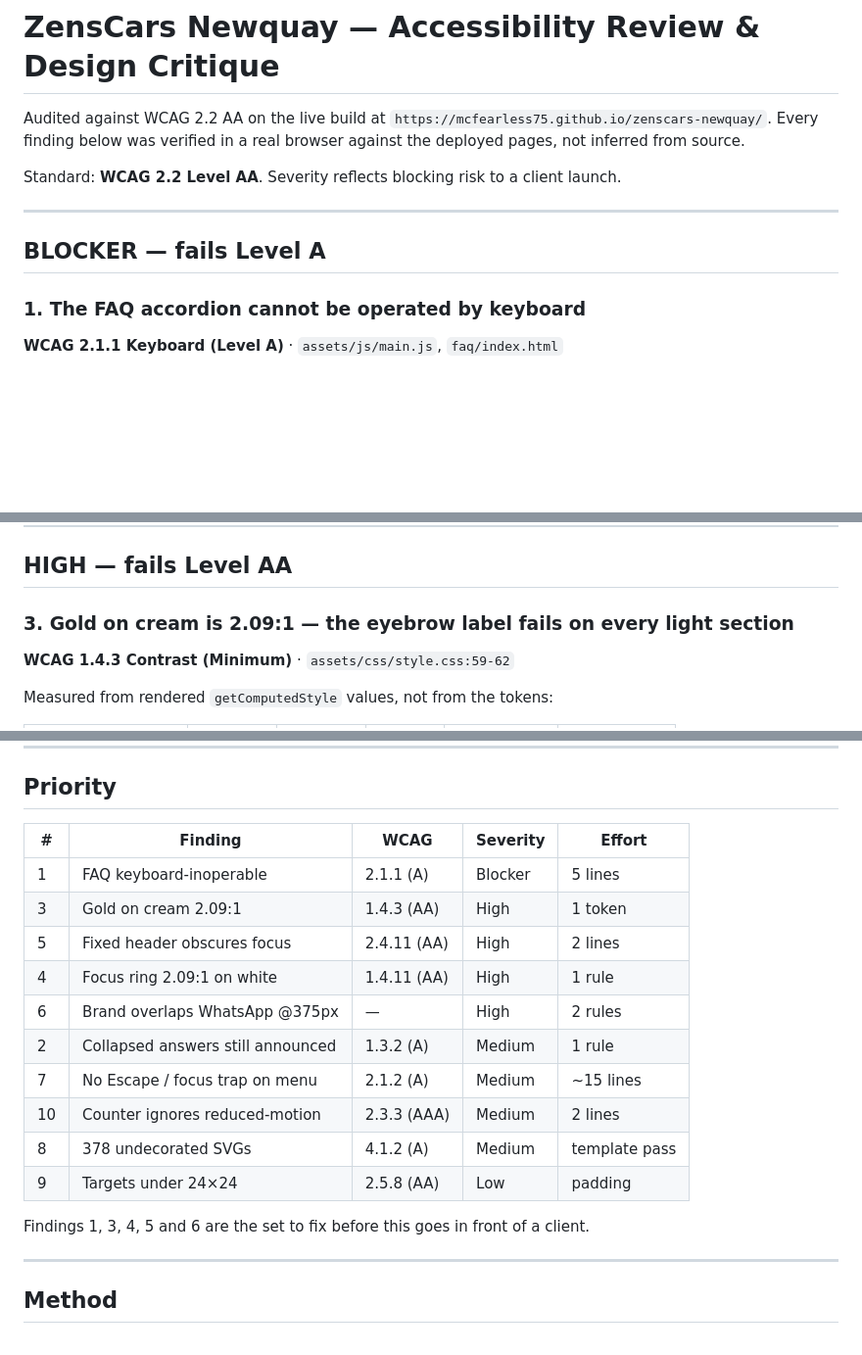
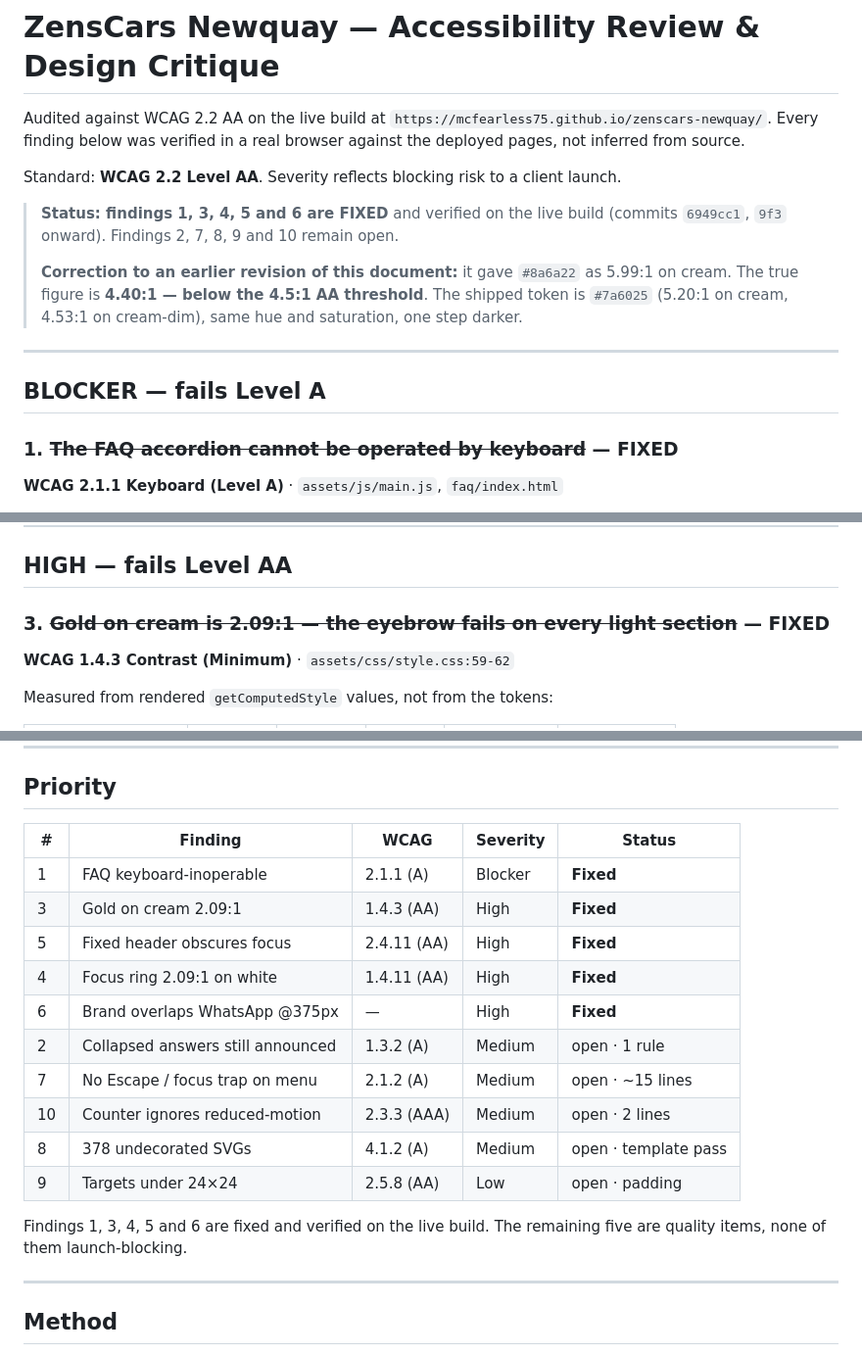
Before and after one commit to mcfearless75/zenscars-newquay, a Markdown page: ACCESSIBILITY-AUDIT.md, 3 parts joined by grey strips. Shown at 98% size. Rendered like a GitHub page; blank space fills up the shorter version.

```diff
--- a/ACCESSIBILITY-AUDIT.md
+++ b/ACCESSIBILITY-AUDIT.md
@@ -6,11 +6,19 @@ in a real browser against the deployed pages, not inferred from source.
 
 Standard: **WCAG 2.2 Level AA**. Severity reflects blocking risk to a client launch.
 
+> **Status: findings 1, 3, 4, 5 and 6 are FIXED** and verified on the live build
+> (commits `6949cc1`, `9f3` onward). Findings 2, 7, 8, 9 and 10 remain open.
+>
+> **Correction to an earlier revision of this document:** it gave `#8a6a22` as
+> 5.99:1 on cream. The true figure is **4.40:1 — below the 4.5:1 AA threshold**.
+> The shipped token is `#7a6025` (5.20:1 on cream, 4.53:1 on cream-dim), same hue
+> and saturation, one step darker.
+
 ---
 
 ## BLOCKER — fails Level A
 
-### 1. The FAQ accordion cannot be operated by keyboard
+### 1. ~~The FAQ accordion cannot be operated by keyboard~~ — FIXED
 
 **WCAG 2.1.1 Keyboard (Level A)** · `assets/js/main.js`, `faq/index.html`
 
@@ -59,7 +67,7 @@ is focusable-but-invisible — but that breaks the moment a link is added.
 
 ## HIGH — fails Level AA
 
-### 3. Gold on cream is 2.09:1 — the eyebrow label fails on every light section
+### 3. ~~Gold on cream is 2.09:1 — the eyebrow fails on every light section~~ — FIXED
 
 **WCAG 1.4.3 Contrast (Minimum)** · `assets/css/style.css:59-62`
 
@@ -238,20 +268,21 @@ Three things hold it back, none of which require changing the direction:
 
 ## Priority
 
-| # | Finding | WCAG | Severity | Effort |
+| # | Finding | WCAG | Severity | Status |
 |---|---|---|---|---|
-| 1 | FAQ keyboard-inoperable | 2.1.1 (A) | Blocker | 5 lines |
-| 3 | Gold on cream 2.09:1 | 1.4.3 (AA) | High | 1 token |
-| 5 | Fixed header obscures focus | 2.4.11 (AA) | High | 2 lines |
-| 4 | Focus ring 2.09:1 on white | 1.4.11 (AA) | High | 1 rule |
-| 6 | Brand overlaps WhatsApp @375px | — | High | 2 rules |
-| 2 | Collapsed answers still announced | 1.3.2 (A) | Medium | 1 rule |
-| 7 | No Escape / focus trap on menu | 2.1.2 (A) | Medium | ~15 lines |
-| 10 | Counter ignores reduced-motion | 2.3.3 (AAA) | Medium | 2 lines |
-| 8 | 378 undecorated SVGs | 4.1.2 (A) | Medium | template pass |
-| 9 | Targets under 24×24 | 2.5.8 (AA) | Low | padding |
+| 1 | FAQ keyboard-inoperable | 2.1.1 (A) | Blocker | **Fixed** |
+| 3 | Gold on cream 2.09:1 | 1.4.3 (AA) | High | **Fixed** |
+| 5 | Fixed header obscures focus | 2.4.11 (AA) | High | **Fixed** |
+| 4 | Focus ring 2.09:1 on white | 1.4.11 (AA) | High | **Fixed** |
+| 6 | Brand overlaps WhatsApp @375px | — | High | **Fixed** |
+| 2 | Collapsed answers still announced | 1.3.2 (A) | Medium | open · 1 rule |
+| 7 | No Escape / focus trap on menu | 2.1.2 (A) | Medium | open · ~15 lines |
+| 10 | Counter ignores reduced-motion | 2.3.3 (AAA) | Medium | open · 2 lines |
+| 8 | 378 undecorated SVGs | 4.1.2 (A) | Medium | open · template pass |
+| 9 | Targets under 24×24 | 2.5.8 (AA) | Low | open · padding |
 
-Findings 1, 3, 4, 5 and 6 are the set to fix before this goes in front of a client.
+Findings 1, 3, 4, 5 and 6 are fixed and verified on the live build. The remaining
+five are quality items, none of them launch-blocking.
 
 ---
 
```
Also changed, not shown: other parts of ACCESSIBILITY-AUDIT.md (+35 -13 lines).
